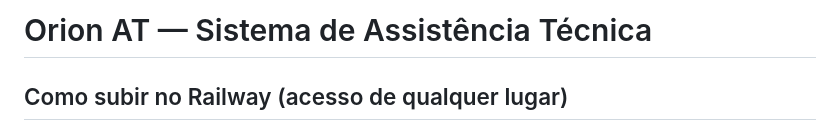
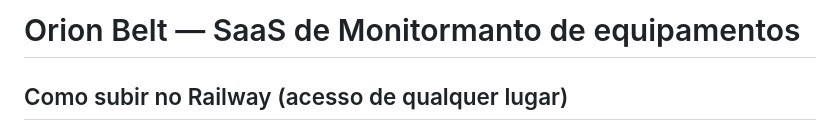
Before and after one commit to clalves13/ORIONS-BELT, a Markdown page: README.md, the part around the change. Drawn GitHub-style.

Commit message:
Update project name and description in README

```diff
--- a/README.md
+++ b/README.md
@@ -1,4 +1,4 @@
-# Orion AT — Sistema de Assistência Técnica
+# Orion Belt — SaaS de Monitormanto de equipamentos
 
 ## Como subir no Railway (acesso de qualquer lugar)
 
```
